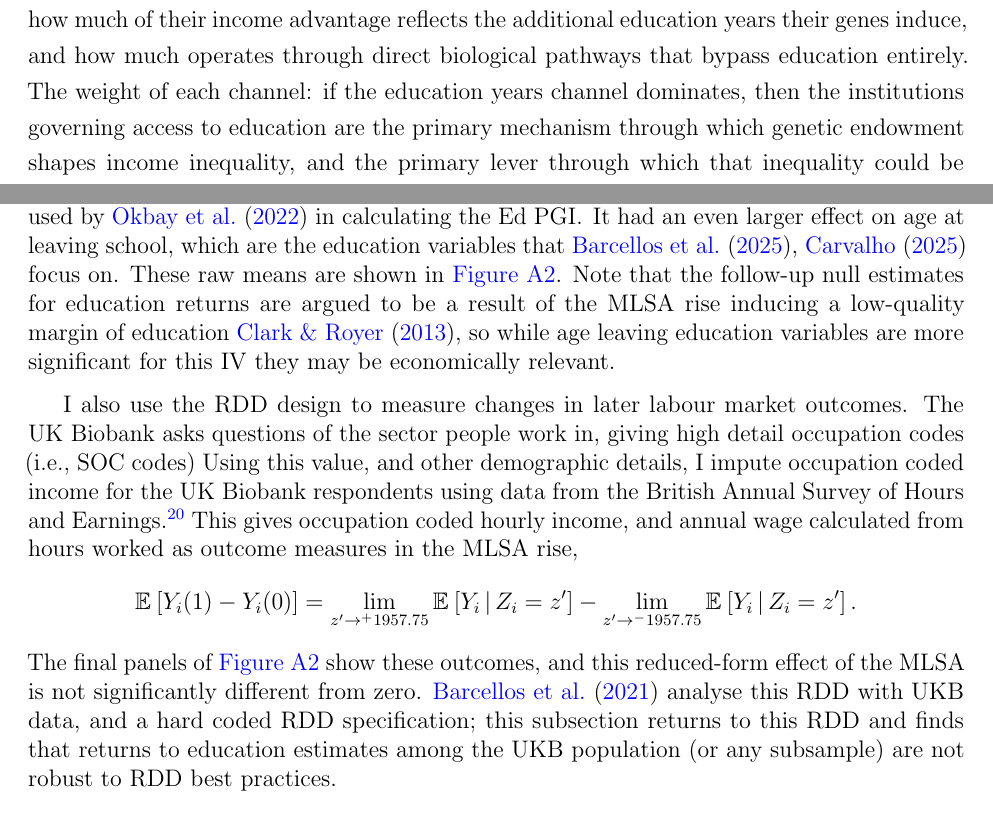
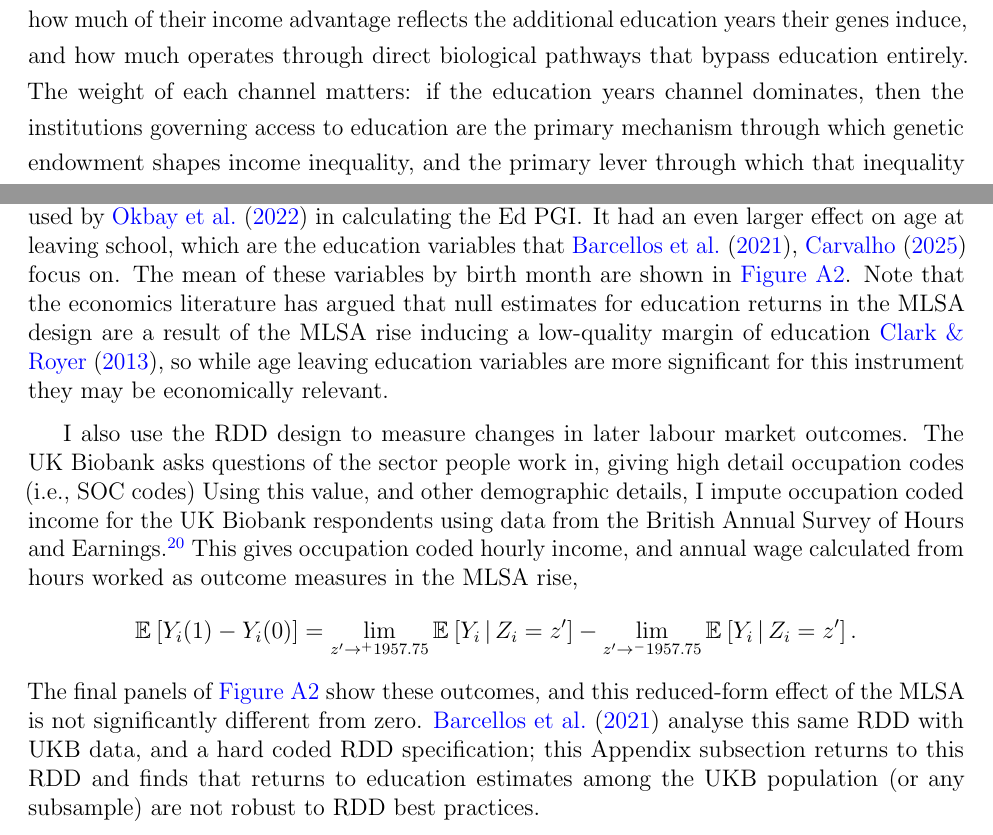
Before and after one commit to shoganhennessy/direct-indirect-education, a LaTeX paper (text/paper.tex, which reads text/sections/01-introduction.tex, text/sections/09-appendix.tex): two parts of pages 2 and 43 of 47, joined at a grey line, cut so that both start at the same text. Compiled offline with pdfLaTeX.

Commit message:
It's live.

```diff
--- a/text/paper.tex
+++ b/text/paper.tex
@@ -115,7 +115,8 @@
 }
 % Title
 \title{The Direct and Indirect Effects of \\Genetics and Education}
-\date{\today \\ \vspace{0.25cm}
+\date{12 March 2026 %\today
+    \\ \vspace{0.25cm}
     \textbf{\textit{Working Paper, with newest version
         \href{https://raw.githubusercontent.com/shoganhennessy/direct-indirect-education/main/direct-indirect-education-2026.pdf}{available here}.}}
     \vspace{-1.25cm}
--- a/text/sections/01-introduction.tex
+++ b/text/sections/01-introduction.tex
@@ -13,7 +13,7 @@
 \noindent
 Genes associated with educational attainment causally improve labour market outcomes, but the mechanism behind this relationship remains poorly understood.
 Individuals with more education-associated genes have higher incomes and more years of education, yet it is unclear how much of their income advantage reflects the additional education years their genes induce, and how much operates through direct biological pathways that bypass education entirely.
-The weight of each channel: if the education years channel dominates, then the institutions governing access to education are the primary mechanism through which genetic endowment shapes income inequality, and the primary lever through which that inequality could be addressed.
+The weight of each channel matters: if the education years channel dominates, then the institutions governing access to education are the primary mechanism through which genetic endowment shapes income inequality, and the primary lever through which that inequality could be addressed.
 
 The magnitude of this genetic income effect is economically meaningful, yet the literature has not delivered a credible account of the mechanism.
 The Education PolyGenic Index (Ed PGI) is a weighted sum of thousands of genetic variants that together explain around 12 to 15 per cent of the variation in educational attainment \citep{okbay2022polygenic}; individuals with a higher Ed PGI value have more years of  completed education, and higher occupation measured incomes --- and this relationship is causal.
--- a/text/sections/09-appendix.tex
+++ b/text/sections/09-appendix.tex
@@ -171,9 +171,9 @@ The goal is to identify is the average compliance rate of the MLSA rise,
 \end{figure}
 
 The MLSA rise significantly increases education years, completing of age 16 secondary school qualifications (GCSEs) --- these are measured of education coded by qualifications, as used by \cite{okbay2022polygenic} in calculating the Ed PGI.
-It had an even larger effect on age at leaving school, which are the education variables that \cite{barcellos2025education,carvalho2024genetics} focus on.
-These raw means are shown in \autoref{fig:mlsa-nl}.
-Note that the follow-up null estimates for education returns are argued to be a result of the MLSA rise inducing a low-quality margin of education \cite{clark2013effect}, so while age leaving education variables are more significant for this IV they may be economically relevant.
+It had an even larger effect on age at leaving school, which are the education variables that \cite{barcellos2021effect,carvalho2024genetics} focus on.
+The mean of these variables by birth month are shown in \autoref{fig:mlsa-nl}.
+Note that the economics literature has argued that null estimates for education returns in the MLSA design are a result of the MLSA rise inducing a low-quality margin of education \cite{clark2013effect}, so while age leaving education variables are more significant for this instrument they may be economically relevant.
 
 I also use the RDD design to measure changes in later labour market outcomes.
 The UK Biobank asks questions of the sector people work in, giving high detail occupation codes (i.e., SOC codes)
@@ -185,7 +185,7 @@ This gives occupation coded hourly income, and annual wage calculated from hours
     = \lim_{z' \to^+ 1957.75} \Egiven{Y_i}{Z_i = z'}
         - \lim_{z' \to^- 1957.75} \Egiven{Y_i}{Z_i = z'}. \]
 The final panels of \autoref{fig:mlsa-nl} show these outcomes, and this reduced-form effect of the MLSA is not significantly different from zero.
-\cite{barcellos2021effect} analyse this RDD with UKB data, and a hard coded RDD specification; this subsection returns to this RDD and finds that returns to education estimates among the UKB population (or any subsample) are not robust to RDD best practices.
+\cite{barcellos2021effect} analyse this same RDD with UKB data, and a hard coded RDD specification; this Appendix subsection returns to this RDD and finds that returns to education estimates among the UKB population (or any subsample) are not robust to RDD best practices.
 
 \begin{table}[H]
     \singlespacing
```
Also changed, not shown: direct-indirect-education-2026.pdf, text/sections/09-appendix.tex (2 more changed lines), 1 other file.
